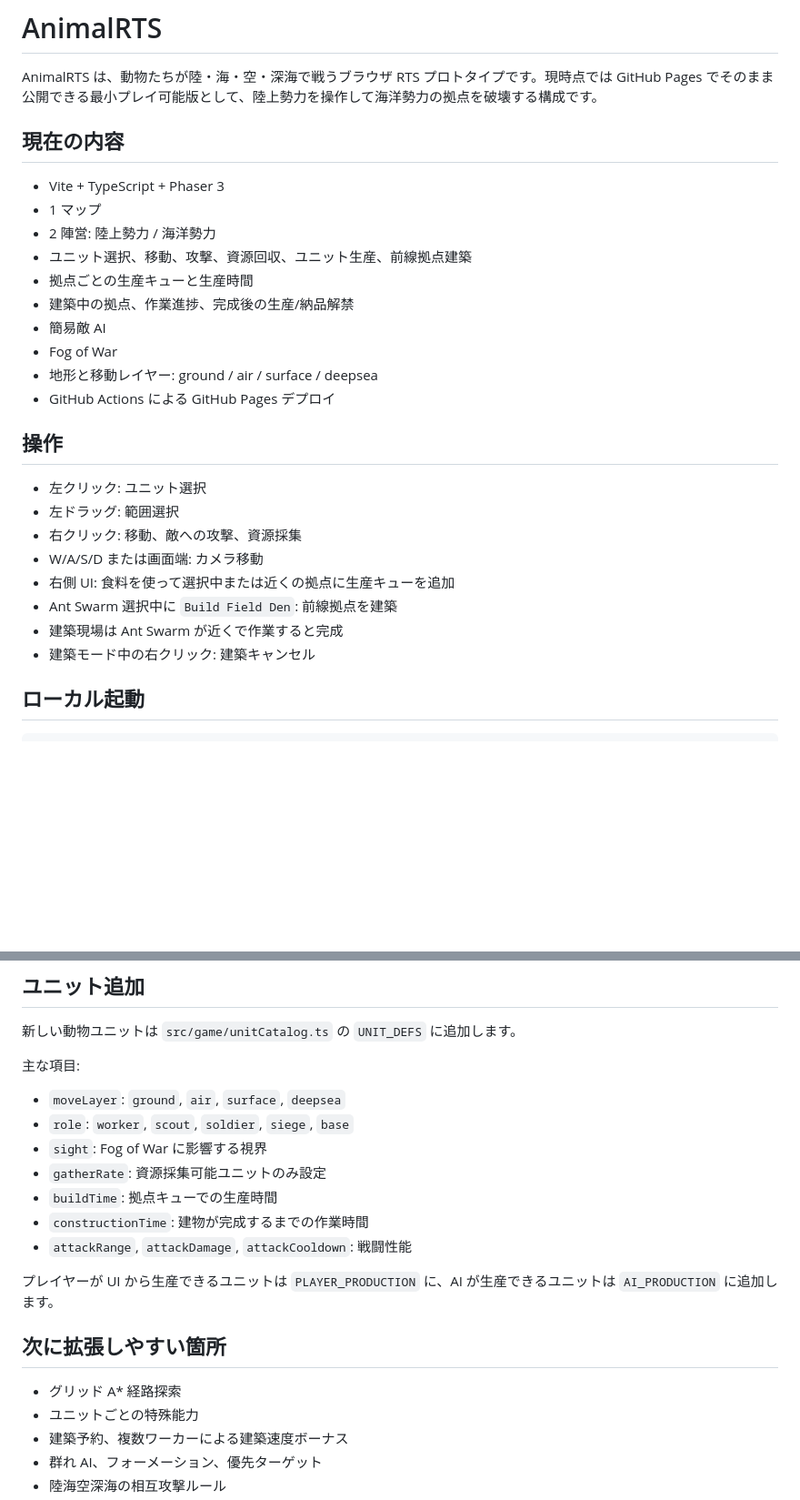
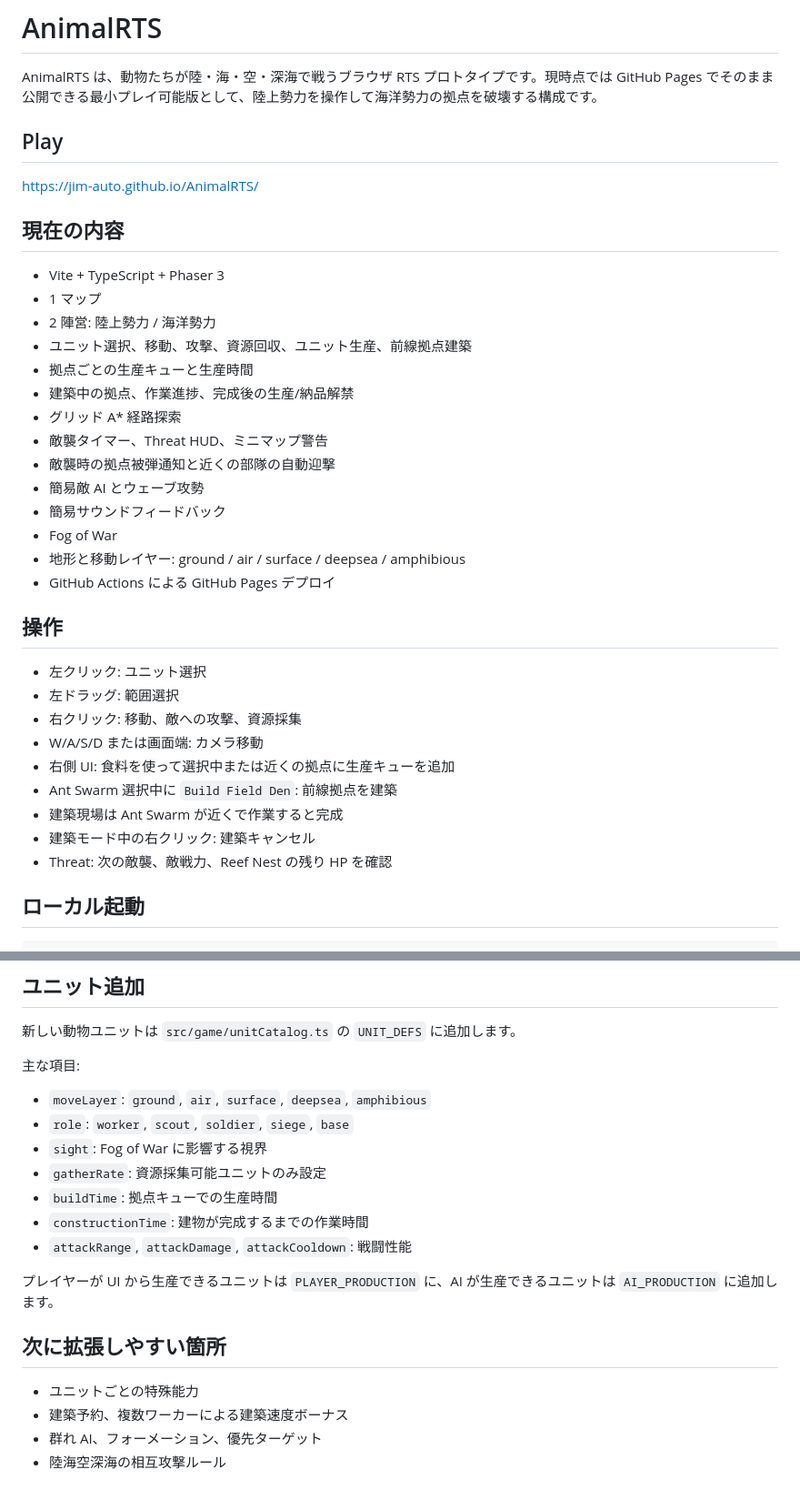
Before and after one commit to jim-auto/AnimalRTS, a Markdown page: README.md, 2 parts joined by grey strips. Shown at 91% size. Rendered like a GitHub page; blank space fills up the shorter version.

Commit message:
Update README and GitHub about info

```diff
--- a/README.md
+++ b/README.md
@@ -1,6 +1,10 @@
 # AnimalRTS
 
 AnimalRTS は、動物たちが陸・海・空・深海で戦うブラウザ RTS プロトタイプです。現時点では GitHub Pages でそのまま公開できる最小プレイ可能版として、陸上勢力を操作して海洋勢力の拠点を破壊する構成です。
+
+## Play
+
+https://jim-auto.github.io/AnimalRTS/
 
 ## 現在の内容
 
@@ -10,9 +14,13 @@ AnimalRTS は、動物たちが陸・海・空・深海で戦うブラウザ RTS
 - ユニット選択、移動、攻撃、資源回収、ユニット生産、前線拠点建築
 - 拠点ごとの生産キューと生産時間
 - 建築中の拠点、作業進捗、完成後の生産/納品解禁
-- 簡易敵 AI
+- グリッド A* 経路探索
+- 敵襲タイマー、Threat HUD、ミニマップ警告
+- 敵襲時の拠点被弾通知と近くの部隊の自動迎撃
+- 簡易敵 AI とウェーブ攻勢
+- 簡易サウンドフィードバック
 - Fog of War
-- 地形と移動レイヤー: ground / air / surface / deepsea
+- 地形と移動レイヤー: ground / air / surface / deepsea / amphibious
 - GitHub Actions による GitHub Pages デプロイ
 
 ## 操作
@@ -25,6 +33,7 @@ AnimalRTS は、動物たちが陸・海・空・深海で戦うブラウザ RTS
 - Ant Swarm 選択中に `Build Field Den`: 前線拠点を建築
 - 建築現場は Ant Swarm が近くで作業すると完成
 - 建築モード中の右クリック: 建築キャンセル
+- Threat: 次の敵襲、敵戦力、Reef Nest の残り HP を確認
 
 ## ローカル起動
 
@@ -74,7 +83,7 @@ npm run build
 
 主な項目:
 
-- `moveLayer`: `ground`, `air`, `surface`, `deepsea`
+- `moveLayer`: `ground`, `air`, `surface`, `deepsea`, `amphibious`
 - `role`: `worker`, `scout`, `soldier`, `siege`, `base`
 - `sight`: Fog of War に影響する視界
 - `gatherRate`: 資源採集可能ユニットのみ設定
@@ -86,7 +95,6 @@ npm run build
 
 ## 次に拡張しやすい箇所
 
-- グリッド A* 経路探索
 - ユニットごとの特殊能力
 - 建築予約、複数ワーカーによる建築速度ボーナス
 - 群れ AI、フォーメーション、優先ターゲット
```
